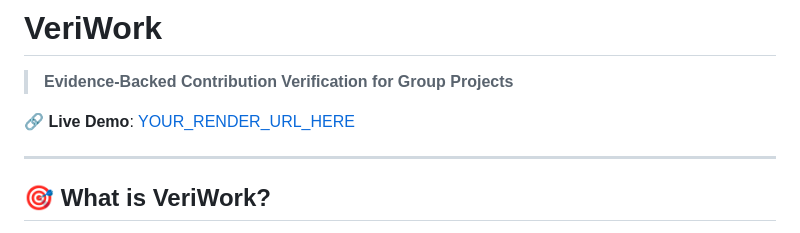
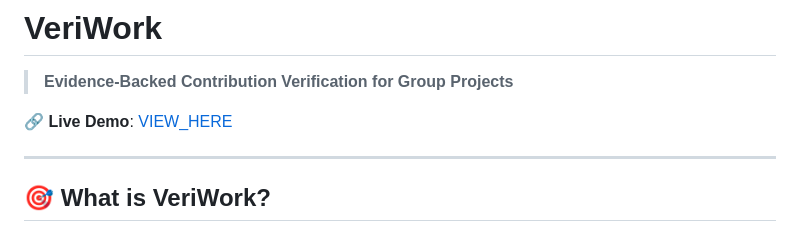
Before and after one commit to rio-ARC/VeriWork, a Markdown page: README.md, the part around the change. GitHub-like rendering.

```diff
--- a/README.md
+++ b/README.md
@@ -2,7 +2,7 @@
 
 > **Evidence-Backed Contribution Verification for Group Projects**
 
-🔗 **Live Demo**: [YOUR_RENDER_URL_HERE](YOUR_RENDER_URL_HERE)
+🔗 **Live Demo**: [VIEW_HERE](https://veriwork-gjt9.onrender.com)
 
 ---
 
```
